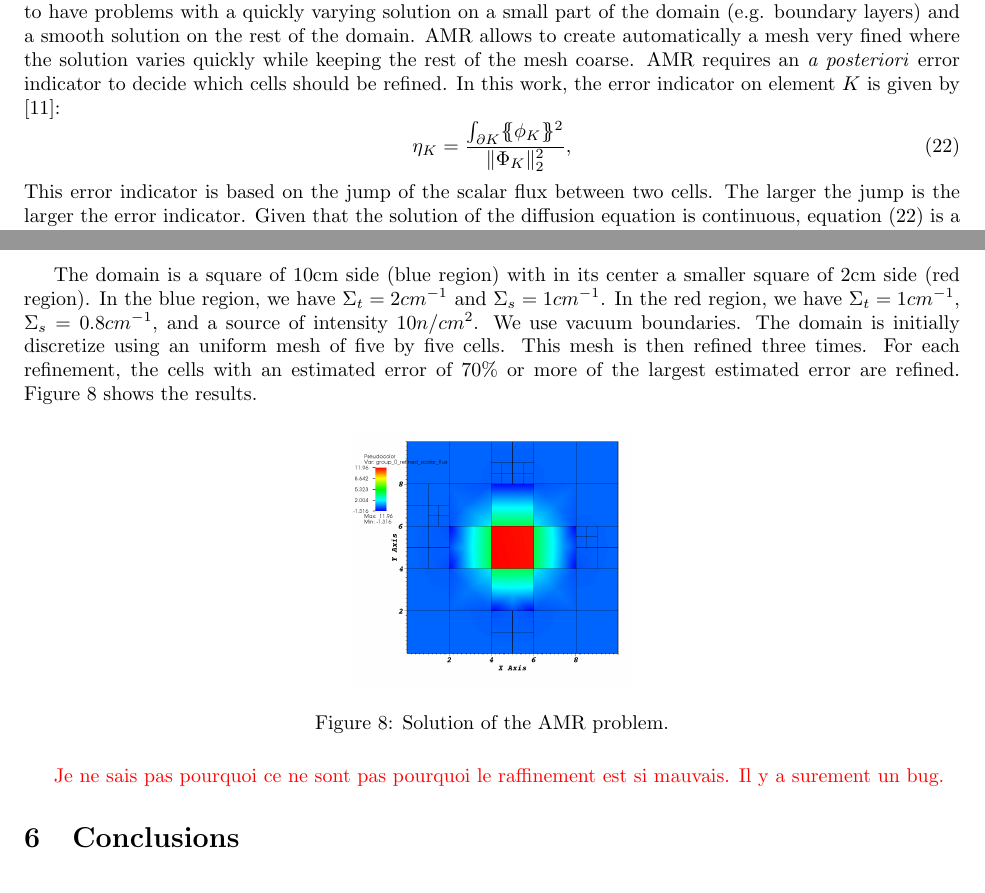
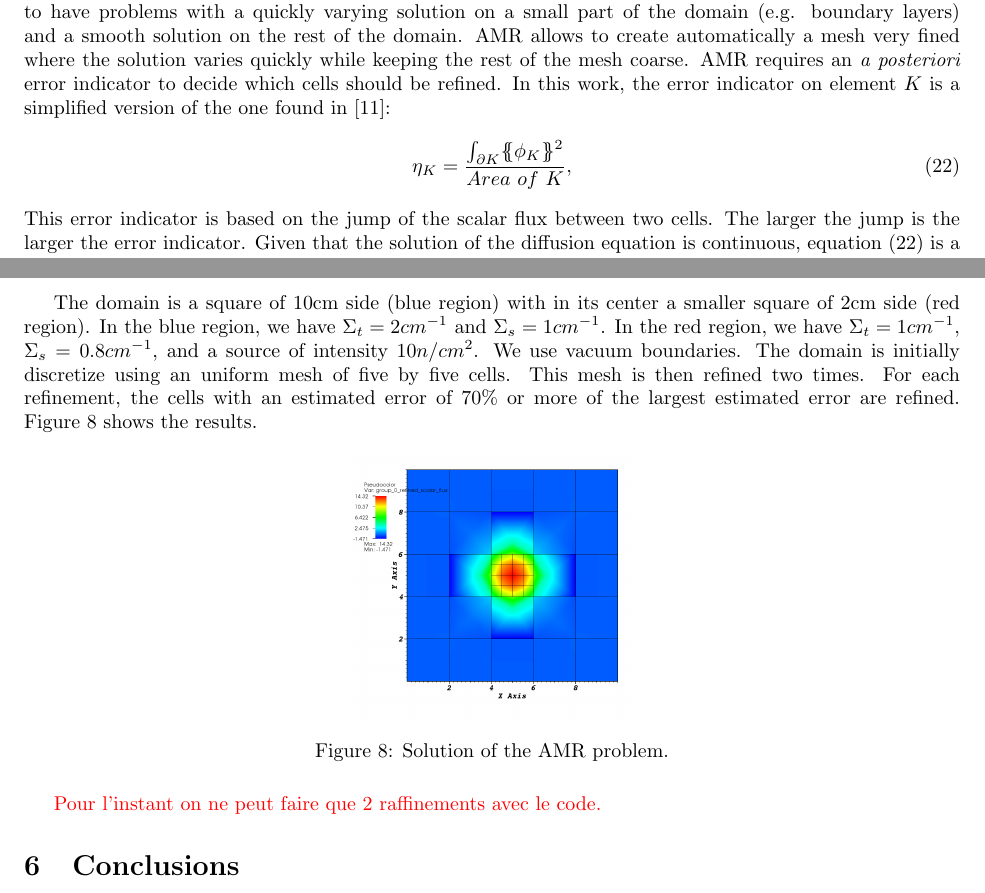
Before and after one commit to Rombur/Diffusion_paper, a LaTeX document (diffusion_paper.tex, which reads amr.tex, results.tex): two parts of pages 6 and 8 of 10, joined at a grey line, cut so that both start at the same text. Compiled offline with pdfLaTeX.

Commit message:
Improved result for amr.

```diff
--- a/amr.tex
+++ b/amr.tex
@@ -7,9 +7,11 @@ part of the domain (e.g. boundary layers) and a smooth solution on the rest of
 the domain. AMR allows to create automatically a mesh very fined where the
 solution varies quickly while keeping the rest of the mesh coarse. AMR requires
 an \emph{a posteriori} error indicator to decide which cells should be refined.
-In this work, the error indicator on element $K$ is given by \cite{Wang2010a}:
+In this work, the error indicator on element $K$ is a simplified version of
+the one found in \cite{Wang2010a}:
 \begin{equation}
-  \eta_K = \frac{\int_{\partial K} \ldb\phi_K\rdb^2}{\|\Phi_K\|_2^2},
+%  \eta_K = \frac{\int_{\partial K} \ldb\phi_K\rdb^2}{\|\Phi_K\|_2^2},
+  \eta_K = \frac{\int_{\partial K} \ldb\phi_K\rdb^2}{Area\ of\ K},
   \label{error_indic}
 \end{equation}
 This error indicator is based on the jump of the scalar flux between
--- a/results.tex
+++ b/results.tex
@@ -43,7 +43,7 @@ square of 2cm side (red region). In the blue region, we have
 $\Sigma_t=2cm^{-1}$ and $\Sigma_s=1cm^{-1}$. In the red region, we have
 $\Sigma_t=1cm^{-1}$, $\Sigma_s=0.8cm^{-1}$, and a source of intensity $10
 n/cm^{2}$. We use vacuum boundaries. The domain is initially discretize using
-an uniform mesh of five by five cells. This mesh is then refined three
+an uniform mesh of five by five cells. This mesh is then refined two
 times. For each refinement, the cells with an estimated error of 70\% or more
 of the largest estimated error are refined. \Cref{diffusion_amr} shows the
 results.
@@ -53,5 +53,4 @@ results.
   \caption{Solution of the AMR problem.}
   \label{diffusion_amr}
 \end{figure}
-\red{Je ne sais pas pourquoi ce ne sont pas pourquoi le raffinement est si
-mauvais. Il y a surement un bug.}
+\red{Pour l'instant on ne peut faire que 2 raffinements avec le code.}
```
Also changed, not shown: diffusion_amr.png.
